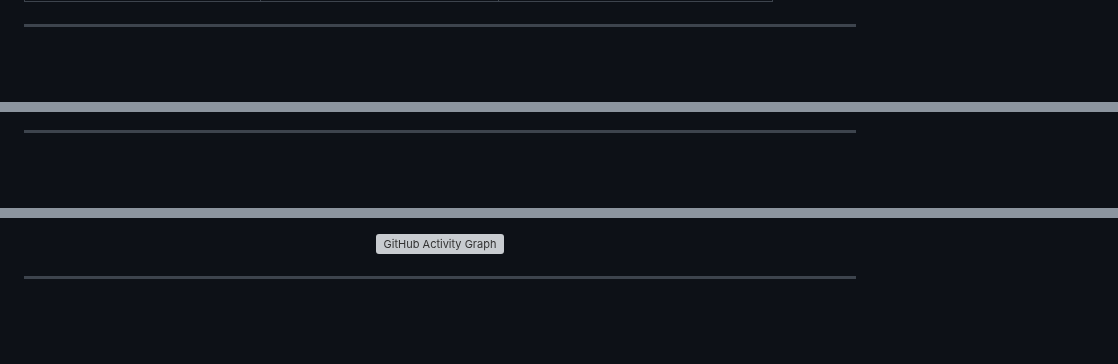
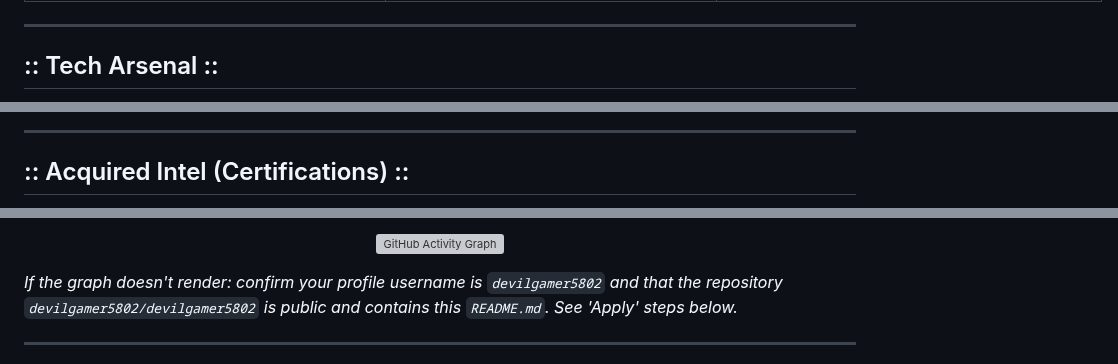
Before and after one commit to devilGamer5802/devilGamer5802, a Markdown page: README.md, 3 parts joined by grey strips. Rendered like a GitHub page; blank space fills up the shorter version; grey boxes are pictures that could not be loaded.

```diff
--- a/README.md
+++ b/README.md
@@ -96,4 +78,5 @@
 
 ---
 
+## :: Tech Arsenal ::
 
@@ -144,4 +90,5 @@
 
 ---
 
+## :: Acquired Intel (Certifications) ::
 
@@ -165,5 +106,6 @@
 </p>
 
+*If the graph doesn't render: confirm your profile username is `devilgamer5802` and that the repository `devilgamer5802/devilgamer5802` is public and contains this `README.md`. See 'Apply' steps below.*
 
 ---
 
```
Also changed, not shown: other parts of README.md (+103 -139 lines).
